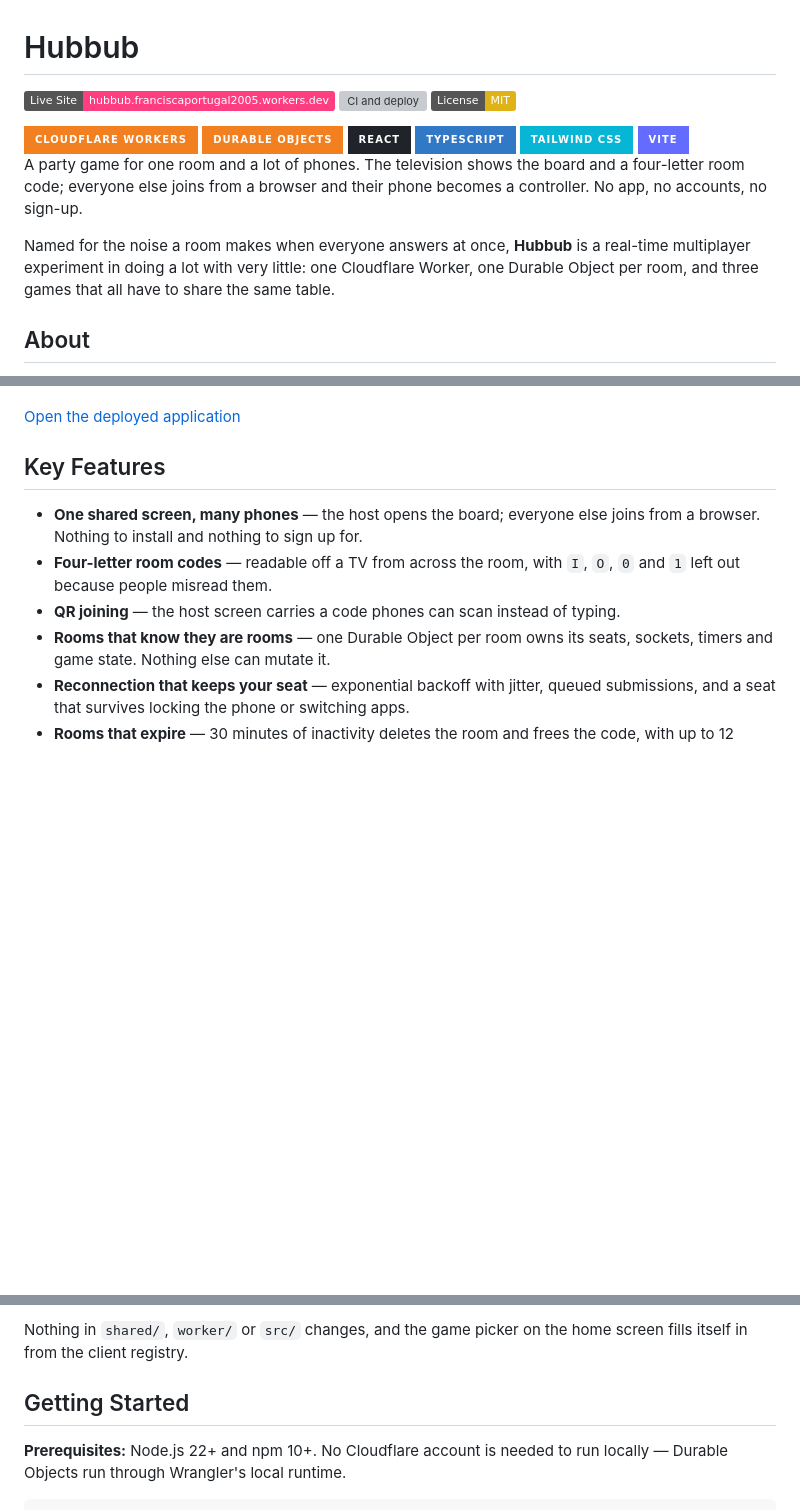
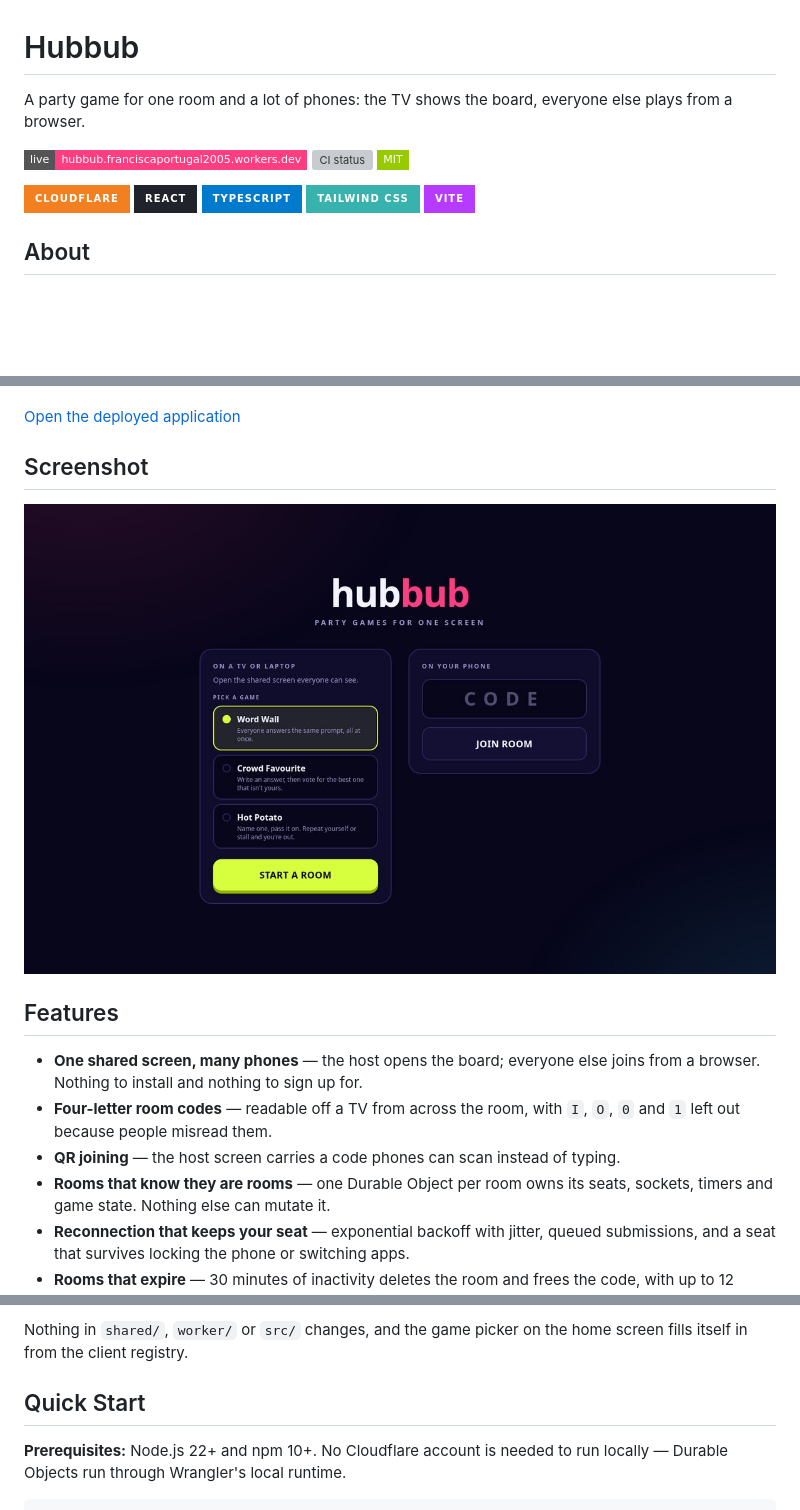
Before and after one commit to franpts2/hubbub, a Markdown page: README.md, 3 parts joined by grey strips. Drawn GitHub-style; pictures changed too: docs/screenshots/home.jpg (added); badges without logos; blank space fills up the shorter version; grey boxes are pictures that could not be loaded.

Commit message:
docs: standardize README with the shared template

```diff
--- a/README.md
+++ b/README.md
@@ -1,25 +1,20 @@
 # Hubbub
 
-[![Live site](https://img.shields.io/badge/Live_Site-hubbub.franciscaportugal2005.workers.dev-ff3d81)](https://hubbub.franciscaportugal2005.workers.dev)
-[![CI and deploy](https://github.com/franpts2/hubbub/actions/workflows/ci.yml/badge.svg)](https://github.com/franpts2/hubbub/actions/workflows/ci.yml)
-[![License: MIT](https://img.shields.io/badge/License-MIT-yellow.svg)](LICENSE)
+A party game for one room and a lot of phones: the TV shows the board, everyone else plays from a browser.
 
-<div align="left">
-	<img src="https://img.shields.io/badge/Cloudflare_Workers-F38020?style=for-the-badge&logo=cloudflare&logoColor=white" alt="Cloudflare Workers"/>
-	<img src="https://img.shields.io/badge/Durable_Objects-F38020?style=for-the-badge&logo=cloudflare&logoColor=white" alt="Durable Objects"/>
-	<img src="https://img.shields.io/badge/React-20232A?style=for-the-badge&logo=react&logoColor=61DAFB" alt="React"/>
-	<img src="https://img.shields.io/badge/TypeScript-3178C6?style=for-the-badge&logo=typescript&logoColor=white" alt="TypeScript"/>
-	<img src="https://img.shields.io/badge/Tailwind_CSS-06B6D4?style=for-the-badge&logo=tailwindcss&logoColor=white" alt="Tailwind CSS"/>
-	<img src="https://img.shields.io/badge/Vite-646CFF?style=for-the-badge&logo=vite&logoColor=FFD62E" alt="Vite"/>
-</div>
+<p align="left">
+  <a href="https://hubbub.franciscaportugal2005.workers.dev"><img src="https://img.shields.io/badge/live-hubbub.franciscaportugal2005.workers.dev-FF3D81?style=flat-square" alt="Live site"></a>
+  <a href="https://github.com/franpts2/hubbub/actions/workflows/ci.yml"><img src="https://github.com/franpts2/hubbub/actions/workflows/ci.yml/badge.svg" alt="CI status"></a>
+  <a href="LICENSE"><img src="https://img.shields.io/badge/MIT-green?style=flat-square" alt="MIT license"></a>
+</p>
 
-A party game for one room and a lot of phones. The television shows the board and a
-four-letter room code; everyone else joins from a browser and their phone becomes a
-controller. No app, no accounts, no sign-up.
-
-Named for the noise a room makes when everyone answers at once, **Hubbub** is a real-time
-multiplayer experiment in doing a lot with very little: one Cloudflare Worker, one Durable
-Object per room, and three games that all have to share the same table.
+<p align="left">
+  <img src="https://img.shields.io/badge/Cloudflare-F38020?style=for-the-badge&logo=Cloudflare&logoColor=white" alt="Cloudflare">
+  <img src="https://img.shields.io/badge/React-20232A?style=for-the-badge&logo=react&logoColor=61DAFB" alt="React">
+  <img src="https://img.shields.io/badge/TypeScript-007ACC?style=for-the-badge&logo=typescript&logoColor=white" alt="TypeScript">
+  <img src="https://img.shields.io/badge/Tailwind_CSS-38B2AC?style=for-the-badge&logo=tailwind-css&logoColor=white" alt="Tailwind CSS">
+  <img src="https://img.shields.io/badge/Vite-B73BFE?style=for-the-badge&logo=vite&logoColor=FFD62E" alt="Vite">
+</p>
 
 ## About
 
@@ -39,7 +34,11 @@ engine, which is what keeps adding a game from touching the platform.
 
 [Open the deployed application](https://hubbub.franciscaportugal2005.workers.dev)
 
-## Key Features
+## Screenshot
+
+![Hubbub host screen](docs/screenshots/home.jpg)
+
+## Features
 
 - **One shared screen, many phones** — the host opens the board; everyone else joins from
   a browser. Nothing to install and nothing to sign up for.
@@ -200,7 +175,7 @@ engine changes at all. Three differently shaped games, two additions total.
 Nothing in `shared/`, `worker/` or `src/` changes, and the game picker on the home screen
 fills itself in from the client registry.
 
-## Getting Started
+## Quick Start
 
 **Prerequisites:** Node.js 22+ and npm 10+. No Cloudflare account is needed to run locally —
 Durable Objects run through Wrangler's local runtime.
```
Also changed, not shown: other parts of README.md (+2 -26 lines).
